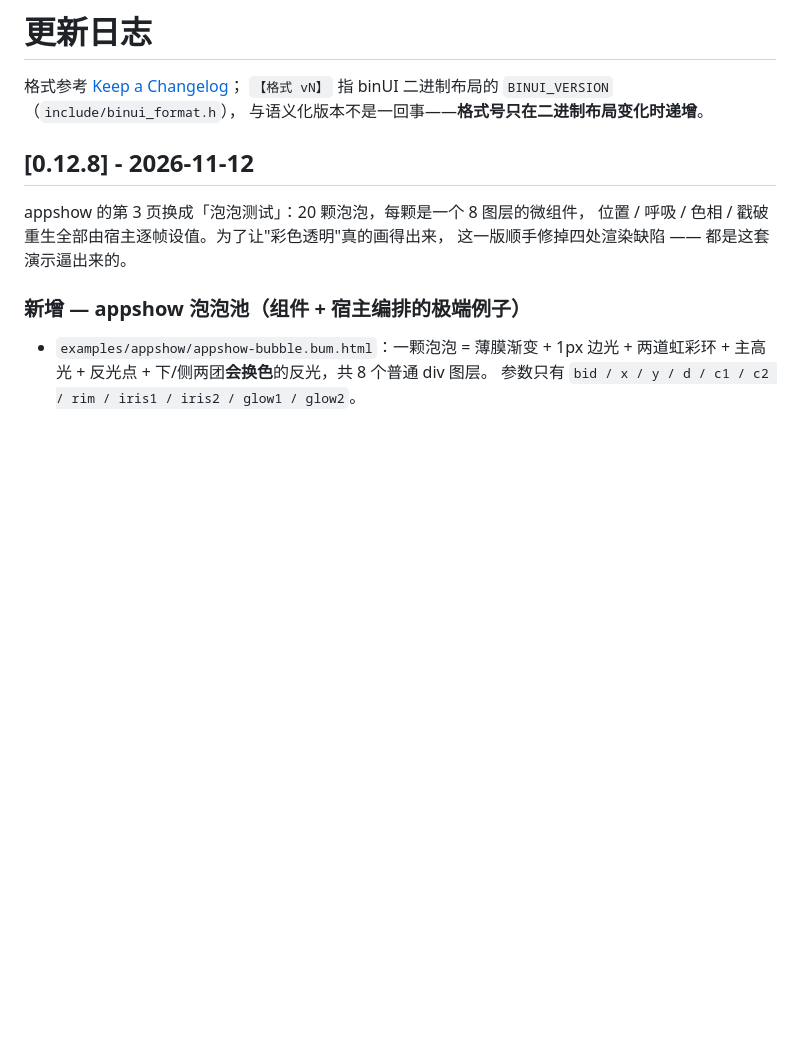
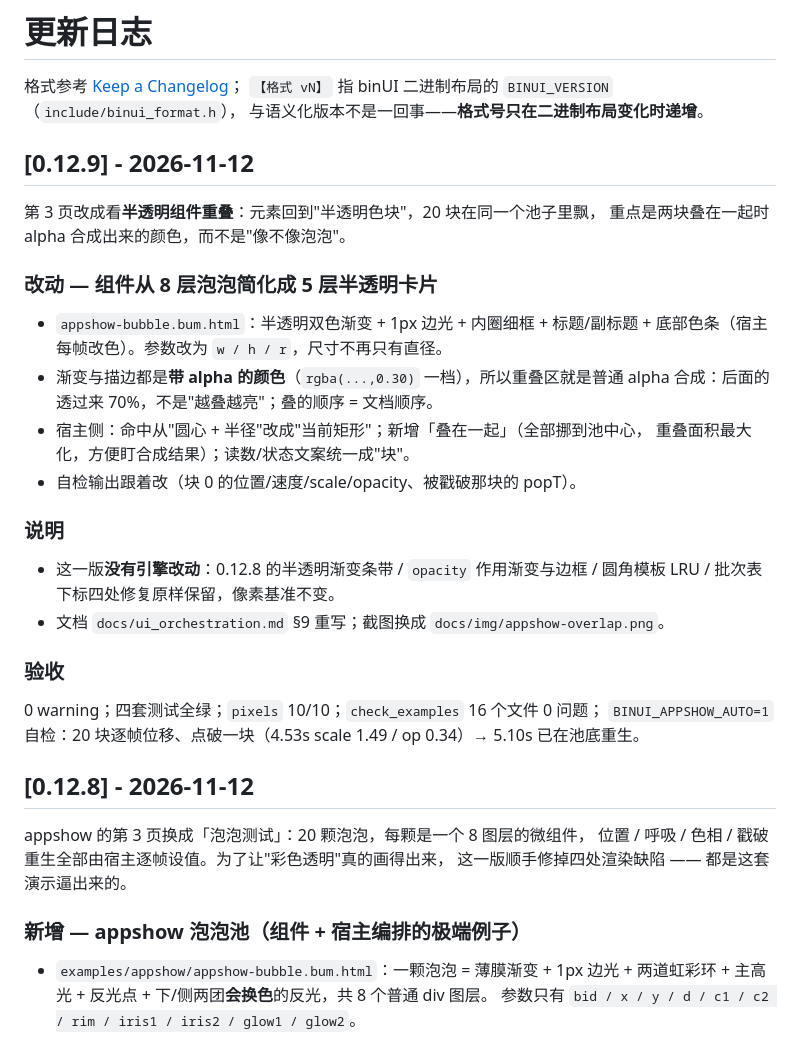
Before and after one commit to Hsiakey/binUI, a Markdown page: CHANGELOG.md, the part around the change. Rendered like a GitHub page; blank space fills up the shorter version.

```diff
--- a/CHANGELOG.md
+++ b/CHANGELOG.md
@@ -4,6 +4,33 @@
 `【格式 vN】` 指 binUI 二进制布局的 `BINUI_VERSION`（`include/binui_format.h`），
 与语义化版本不是一回事——**格式号只在二进制布局变化时递增**。
 
+
+## [0.12.9] - 2026-11-12
+
+第 3 页改成看**半透明组件重叠**：元素回到"半透明色块"，20 块在同一个池子里飘，
+重点是两块叠在一起时 alpha 合成出来的颜色，而不是"像不像泡泡"。
+
+### 改动 — 组件从 8 层泡泡简化成 5 层半透明卡片
+
+- `appshow-bubble.bum.html`：半透明双色渐变 + 1px 边光 + 内圈细框 + 标题/副标题 +
+  底部色条（宿主每帧改色）。参数改为 `w / h / r`，尺寸不再只有直径。
+- 渐变与描边都是**带 alpha 的颜色**（`rgba(...,0.30)` 一档），所以重叠区就是普通
+  alpha 合成：后面的透过来 70%，不是"越叠越亮"；叠的顺序 = 文档顺序。
+- 宿主侧：命中从"圆心 + 半径"改成"当前矩形"；新增「叠在一起」（全部挪到池中心，
+  重叠面积最大化，方便盯合成结果）；读数/状态文案统一成"块"。
+- 自检输出跟着改（块 0 的位置/速度/scale/opacity、被戳破那块的 popT）。
+
+### 说明
+
+- 这一版**没有引擎改动**：0.12.8 的半透明渐变条带 / `opacity` 作用渐变与边框 /
+  圆角模板 LRU / 批次表下标四处修复原样保留，像素基准不变。
+- 文档 `docs/ui_orchestration.md` §9 重写；截图换成 `docs/img/appshow-overlap.png`。
+
+### 验收
+
+0 warning；四套测试全绿；`pixels` 10/10；`check_examples` 16 个文件 0 问题；
+`BINUI_APPSHOW_AUTO=1` 自检：20 块逐帧位移、点破一块（4.53s scale 1.49 / op 0.34）→
+5.10s 已在池底重生。
 
 ## [0.12.8] - 2026-11-12
 
```
Also changed, not shown: README.md (+1 -1 lines), docs/ui_orchestration.md (+21 -16 lines), docs/img/appshow-bubbles.png (deleted), docs/img/appshow-overlap.png (added), 4 other files.
